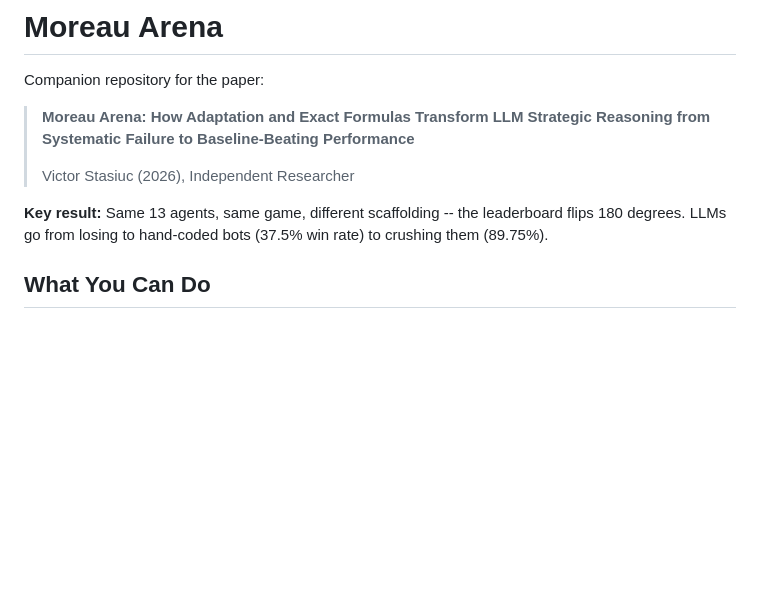
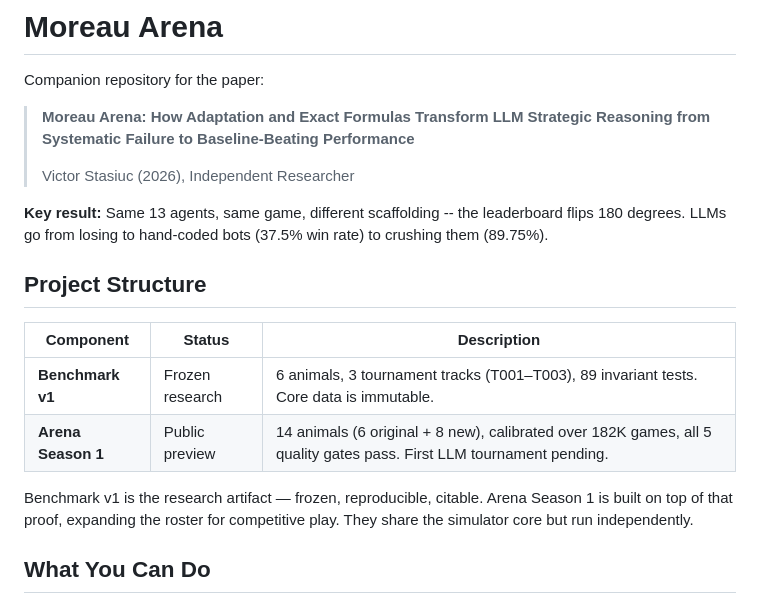
Before and after one commit to supervitek/moreau-arena-paper, a Markdown page: README.md, the part around the change. Drawn GitHub-style; blank space fills up the shorter version.

Commit message:
docs: add project structure section, soften future-season language
- README.md: add Project Structure table (Benchmark v1 vs Arena Season 1)
  with explanatory paragraph after the intro key result line
- docs/FAQ.md: soften "can expand in future seasons" to "could expand in
  a future season" and note no such expansion has been designed yet

Co-Authored-By: Claude Sonnet 4.6 <noreply@anthropic.com>

```diff
--- a/README.md
+++ b/README.md
@@ -7,6 +7,15 @@ Companion repository for the paper:
 > Victor Stasiuc (2026), Independent Researcher
 
 **Key result:** Same 13 agents, same game, different scaffolding -- the leaderboard flips 180 degrees. LLMs go from losing to hand-coded bots (37.5% win rate) to crushing them (89.75%).
+
+## Project Structure
+
+| Component | Status | Description |
+|-----------|--------|-------------|
+| **Benchmark v1** | Frozen research | 6 animals, 3 tournament tracks (T001–T003), 89 invariant tests. Core data is immutable. |
+| **Arena Season 1** | Public preview | 14 animals (6 original + 8 new), calibrated over 182K games, all 5 quality gates pass. First LLM tournament pending. |
+
+Benchmark v1 is the research artifact — frozen, reproducible, citable. Arena Season 1 is built on top of that proof, expanding the roster for competitive play. They share the simulator core but run independently.
 
 ## What You Can Do
 
```
Also changed, not shown: docs/FAQ.md (+1 -1 lines).
